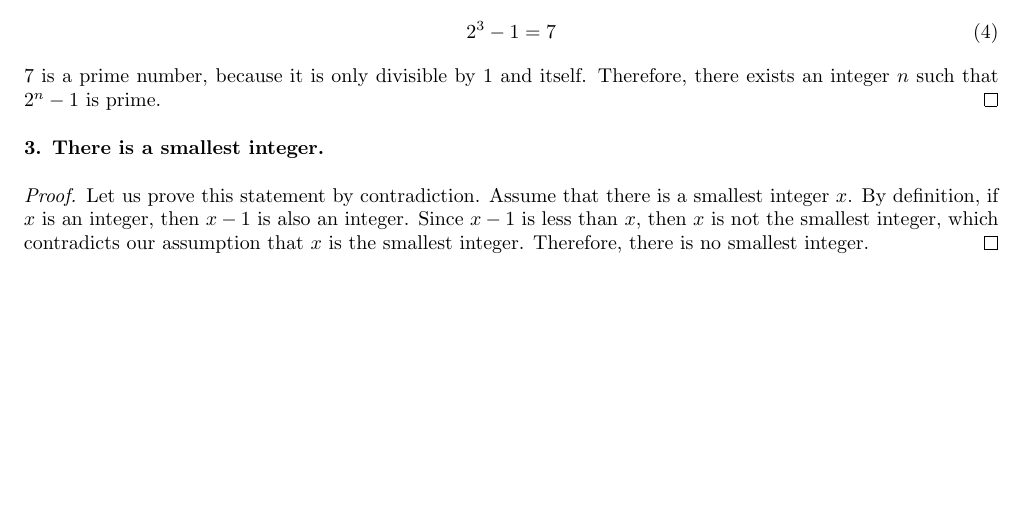
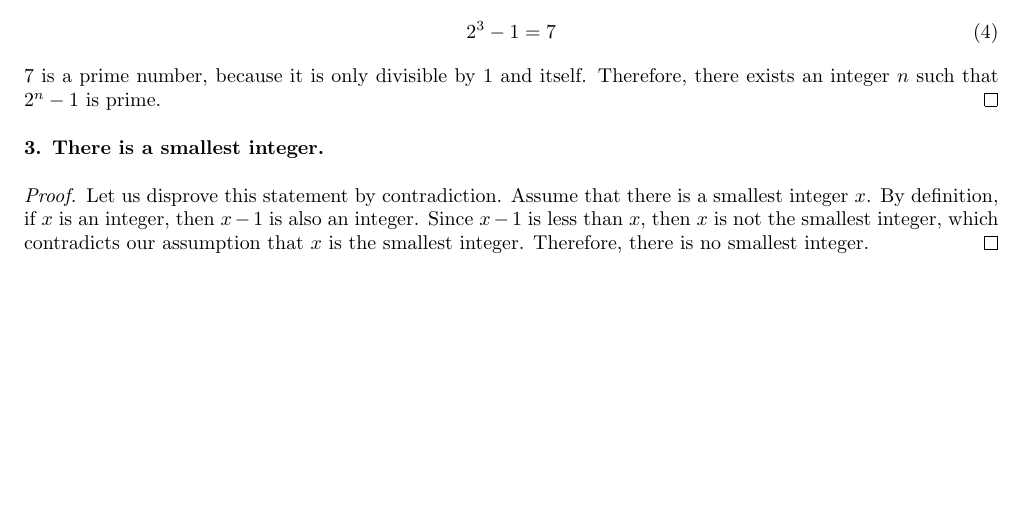
Before and after one commit to raymondytian/uw-hw, a LaTeX problem sheet (MATH240/Assignment2/Assignment2.tex): part of page 2 of 5, cut so that both start at the same text. Compiled offline with pdfLaTeX.

Commit message:
Fix mistake

```diff
--- a/MATH240/Assignment2/Assignment2.tex
+++ b/MATH240/Assignment2/Assignment2.tex
@@ -151,7 +151,7 @@ Let $n$ be an integer. We will prove that there exists an integer $n$ such that
 \end{proof}
 \textbf{3. There is a smallest integer.}
 \begin{proof}
-Let us prove this statement by contradiction. Assume that there is a smallest integer $x$. By definition, if $x$ is an integer, then $x-1$ is also an integer. Since $x-1$ is less than $x$, then $x$ is not the smallest integer, which contradicts our assumption that $x$ is the smallest integer. Therefore, there is no smallest integer.
+Let us disprove this statement by contradiction. Assume that there is a smallest integer $x$. By definition, if $x$ is an integer, then $x-1$ is also an integer. Since $x-1$ is less than $x$, then $x$ is not the smallest integer, which contradicts our assumption that $x$ is the smallest integer. Therefore, there is no smallest integer.
 \end{proof}
 %%%%%%%%%%%%%%%%%%%%%%%%%%%%%%%%%%%%%%%%%%%%%%%%%%%%%%%%%%%%%%%%%%%%%%%%%%%%%%
 \newpage
```
Also changed, not shown: MATH240/Assignment2/Assignment2.pdf.
